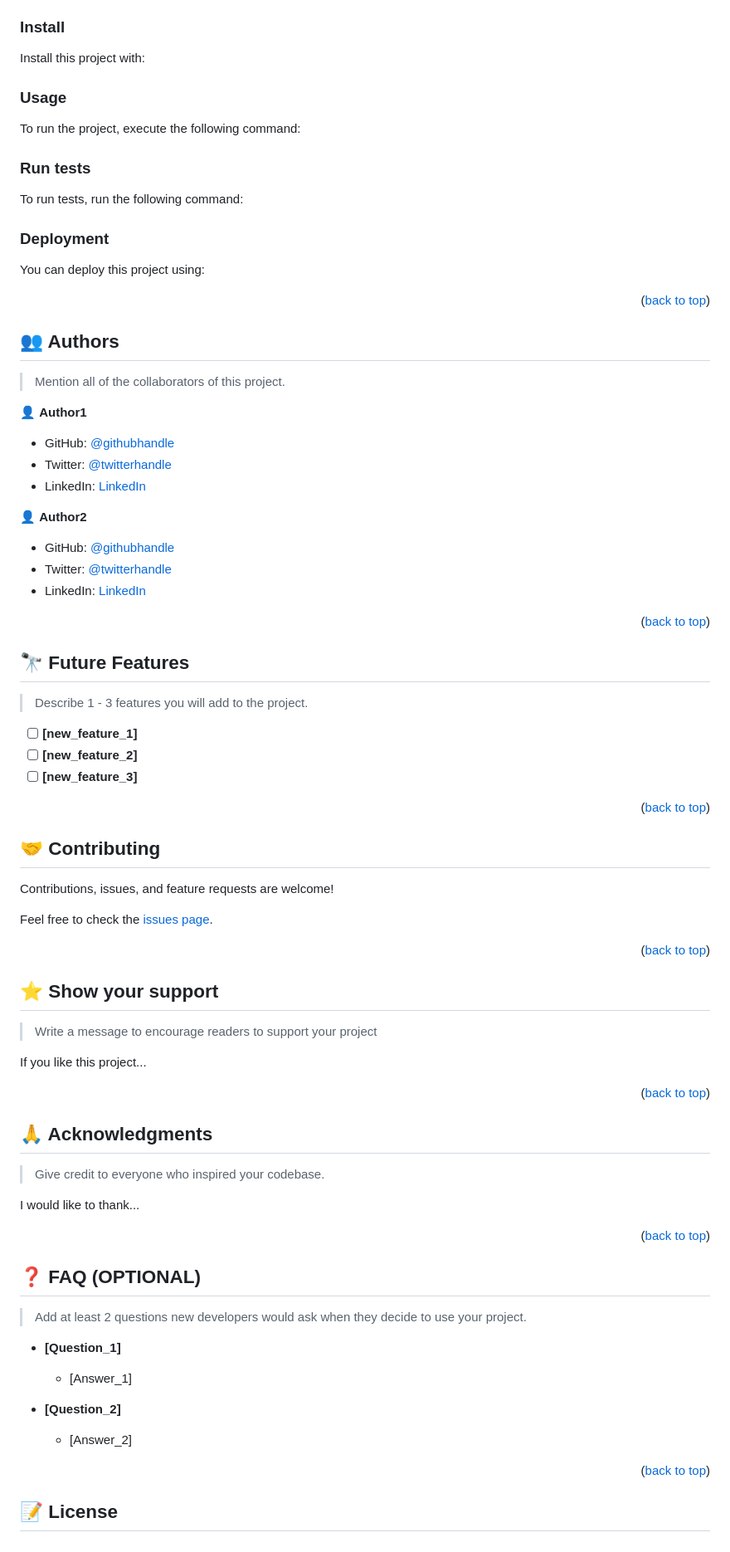
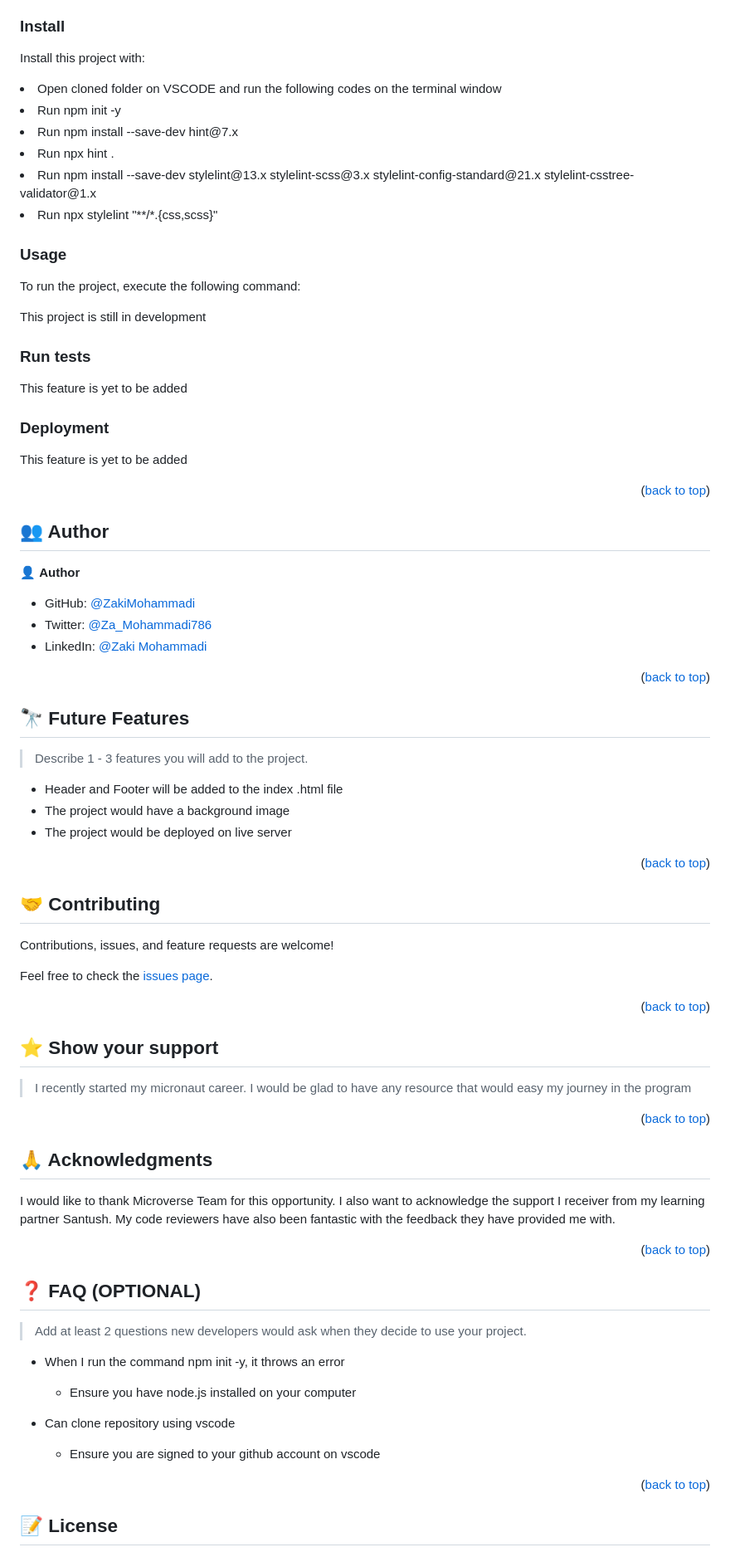
Before and after one commit to ZakiMohammadi/Portofilio-project, a Markdown page: README.md, the part around the change printed below. Shown: that part at 83% size. Drawn GitHub-style.

Commit message:
Update README File
Add ReadMe file , used Microverse template.

````diff
--- a/README.md
+++ b/README.md
@@ -152,70 +146,44 @@ Example commands:
 
 Install this project with:
 
-<!--
-Example command:
-
-```sh
-  cd my-project
-  gem install
-```
---->
+<li> Open cloned folder on VSCODE and run the following codes on the terminal window
+<li> Run npm init -y
+<li> Run npm install --save-dev hint@7.x
+<li> Run npx hint .
+<li> Run npm install --save-dev stylelint@13.x stylelint-scss@3.x stylelint-config-standard@21.x stylelint-csstree-validator@1.x
+<li> Run npx stylelint "**/*.{css,scss}"
 
 ### Usage
 
 To run the project, execute the following command:
 
-<!--
-Example command:
-
-```sh
-  rails server
-```
---->
+This project is still in development
 
 ### Run tests
 
-To run tests, run the following command:
-
-<!--
-Example command:
-
-```sh
-  bin/rails test test/models/article_test.rb
-```
---->
+This feature is yet to be added
 
 ### Deployment
 
-You can deploy this project using:
+This feature is yet to be added
 
-<!--
-Example:
 
-```sh
-
-```
- -->
 
 <p align="right">(<a href="#readme-top">back to top</a>)</p>
 
 <!-- AUTHORS -->
 
-## 👥 Authors <a name="authors"></a>
+## 👥 Author <a name="authors"></a>
 
-> Mention all of the collaborators of this project.
 
-👤 **Author1**
 
-- GitHub: [@githubhandle](https://github.com/githubhandle)
-- Twitter: [@twitterhandle](https://twitter.com/twitterhandle)
-- LinkedIn: [LinkedIn](https://linkedin.com/in/linkedinhandle)
+👤 **Author**
 
-👤 **Author2**
+- GitHub: [@ZakiMohammadi](https://github.com/ZakiMohammadi/Hello-Microves)
+- Twitter: [@Za_Mohammadi786](https://twitter.com/Za_Mohammadi786)
+- LinkedIn: [@Zaki Mohammadi](https://www.linkedin.com/in/zaki-mohammadi-965653213/)
 
-- GitHub: [@githubhandle](https://github.com/githubhandle)
-- Twitter: [@twitterhandle](https://twitter.com/twitterhandle)
-- LinkedIn: [LinkedIn](https://linkedin.com/in/linkedinhandle)
+
 
 <p align="right">(<a href="#readme-top">back to top</a>)</p>
 
@@ -225,9 +193,9 @@ Example:
 
 > Describe 1 - 3 features you will add to the project.
 
-- [ ] **[new_feature_1]**
-- [ ] **[new_feature_2]**
-- [ ] **[new_feature_3]**
+-  Header and Footer will be added to the index .html file
+-  The project would have a background image
+-  The project would be deployed on live server
 
 <p align="right">(<a href="#readme-top">back to top</a>)</p>
 
@@ -245,9 +213,7 @@ Feel free to check the [issues page](../../issues/).
 
 ## ⭐️ Show your support <a name="support"></a>
 
-> Write a message to encourage readers to support your project
-
-If you like this project...
+> I recently started my micronaut career. I would be glad to have any resource that would easy my journey in the program
 
 <p align="right">(<a href="#readme-top">back to top</a>)</p>
 
@@ -255,9 +221,9 @@ If you like this project...
 
 ## 🙏 Acknowledgments <a name="acknowledgements"></a>
 
-> Give credit to everyone who inspired your codebase.
 
-I would like to thank...
+
+I would like to thank Microverse Team for this opportunity. I also want to acknowledge the support I receiver from my learning partner Santush. My code reviewers have also been fantastic with the feedback they have provided me with.
 
 <p align="right">(<a href="#readme-top">back to top</a>)</p>
 
@@ -267,13 +233,13 @@ I would like to thank...
 
 > Add at least 2 questions new developers would ask when they decide to use your project.
 
-- **[Question_1]**
+- When I run the command npm init -y, it throws an error
 
-  - [Answer_1]
+  - Ensure you have node.js installed on your computer
 
-- **[Question_2]**
+- Can clone repository using vscode
 
-  - [Answer_2]
+  - Ensure you are signed to your github account on vscode
 
 <p align="right">(<a href="#readme-top">back to top</a>)</p>
 
````
Also changed, not shown: other parts of README.md (+30 -36 lines).
